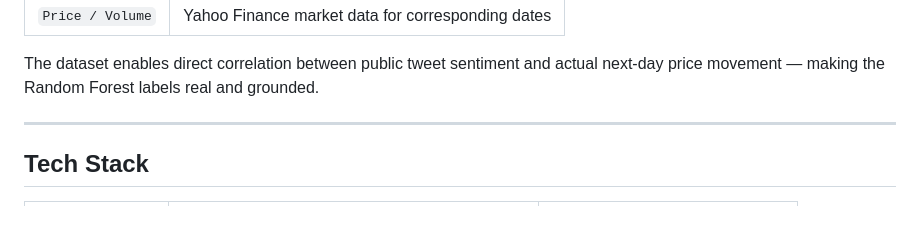
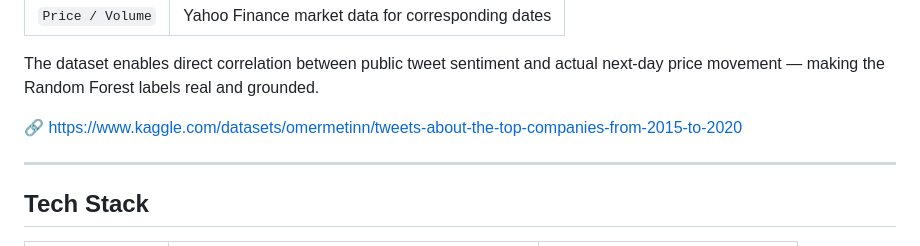
Before and after one commit to Illuminoxx/QuantMirror, a Markdown page: README.md, the part around the change. GitHub-like rendering; blank space fills up the shorter version.

```diff
--- a/README.md
+++ b/README.md
@@ -102,7 +102,7 @@ Trained on a curated dataset of financial tweets covering the **top 25 most-watc
 
 The dataset enables direct correlation between public tweet sentiment and actual next-day price movement — making the Random Forest labels real and grounded.
 
-
+🔗 https://www.kaggle.com/datasets/omermetinn/tweets-about-the-top-companies-from-2015-to-2020
 
 ---
 
```
